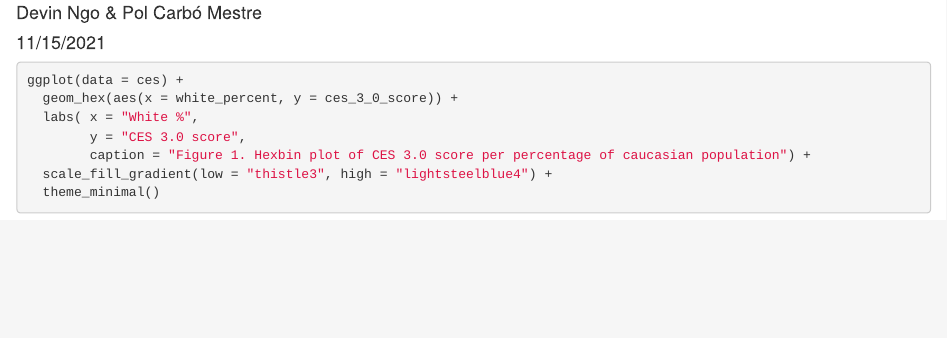
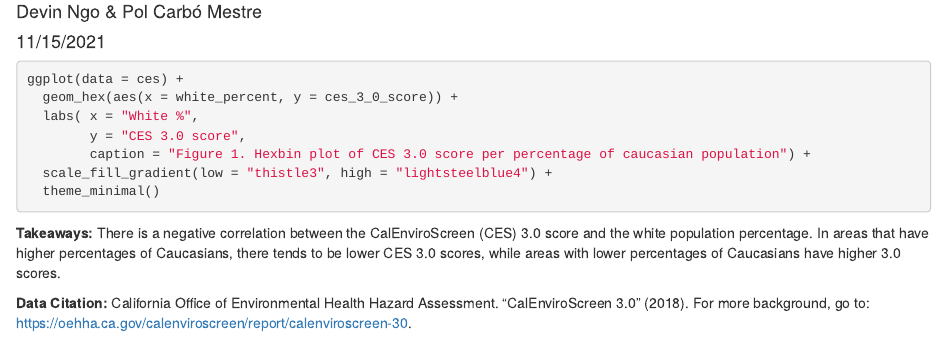
Before and after one commit to pcarbomestre/ejscreen-group-10, an R Markdown document (src/Group 10 CA pollution burden.Rmd): the page in a window 1100 px wide, from 70 px down. Rendered offline with R 4.5, knitr and Pandoc, with nearby package versions; the code chunks are not run, so their results and figures are left out.

Commit message:
Added comment on trend and data citation

````diff
--- a/src/Group 10 CA pollution burden.Rmd
+++ b/src/Group 10 CA pollution burden.Rmd
@@ -30,3 +30,7 @@ ggplot(data = ces) +
   scale_fill_gradient(low = "thistle3", high = "lightsteelblue4") +
   theme_minimal()
 ```
+
+**Takeaways:** There is a negative correlation between the CalEnviroScreen (CES) 3.0 score and the white population percentage. In areas that have higher percentages of Caucasians, there tends to be lower CES 3.0 scores, while areas with lower percentages of Caucasians have higher 3.0 scores.
+
+**Data Citation:** California Office of Environmental Health Hazard Assessment. "CalEnviroScreen 3.0" (2018). For more background, go to: https://oehha.ca.gov/calenviroscreen/report/calenviroscreen-30.
````
